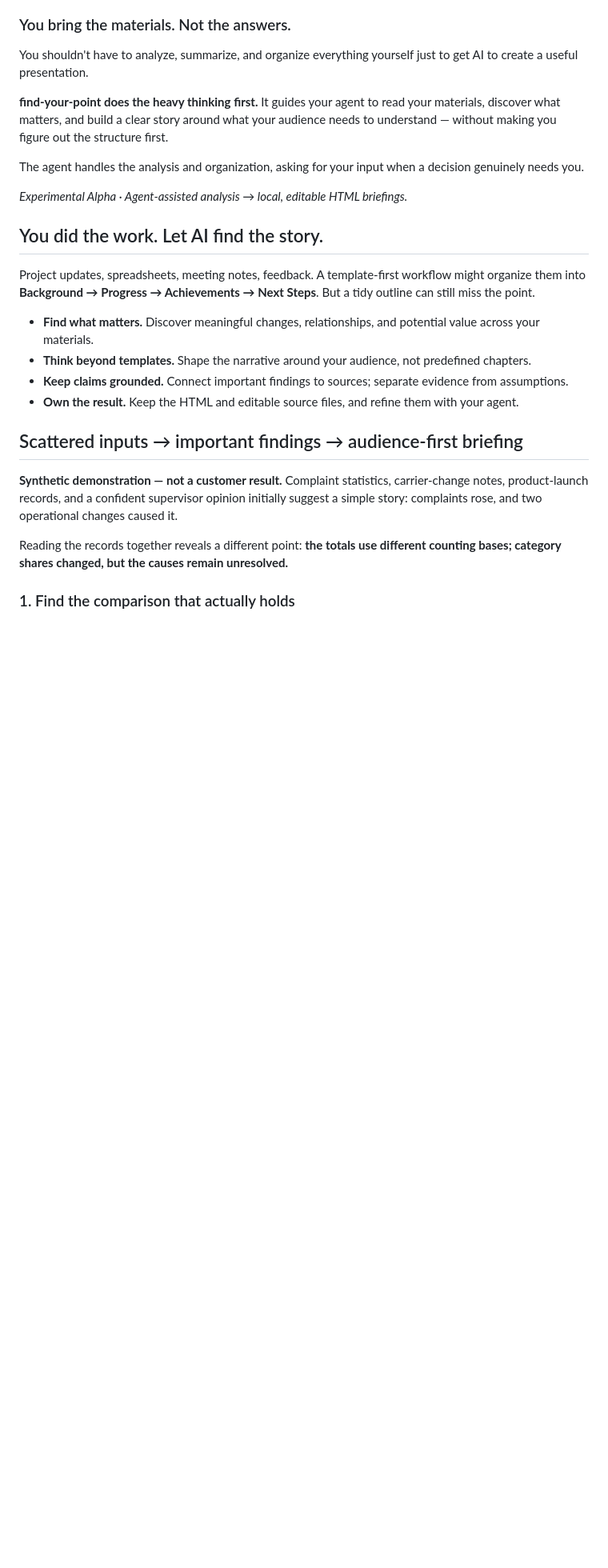
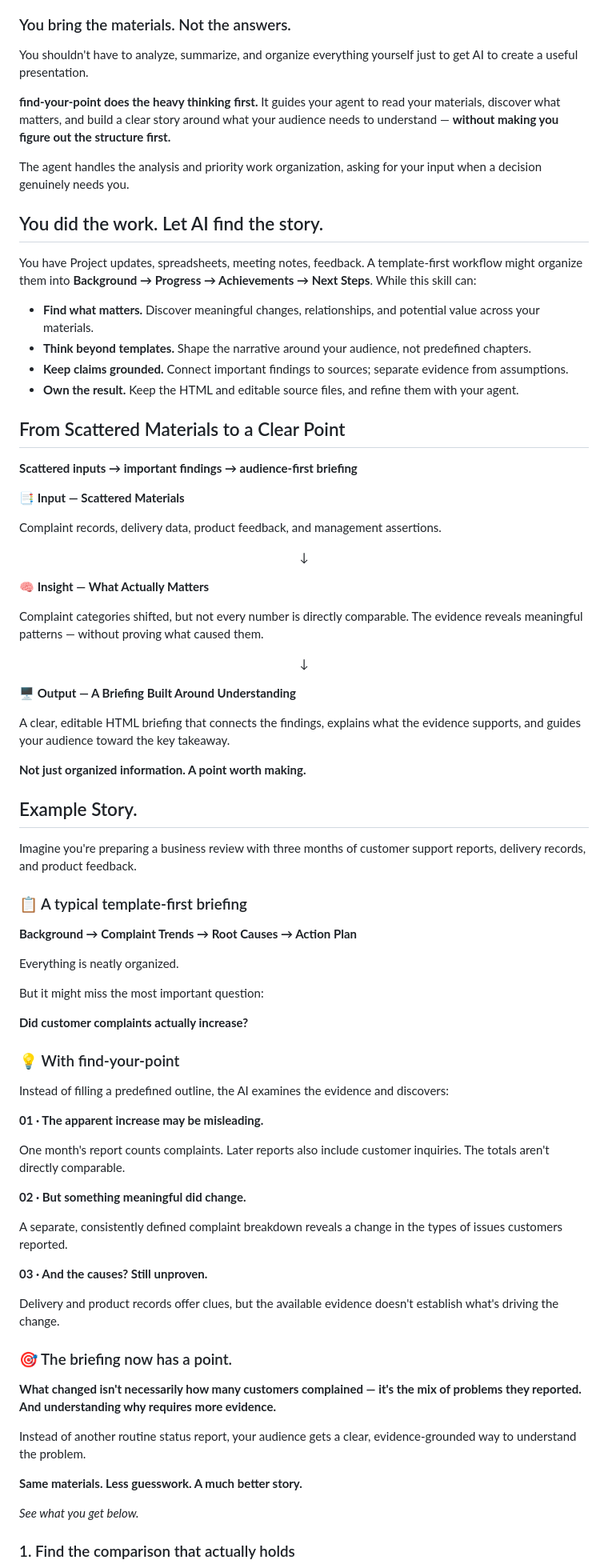
Before and after one commit to Kaisenberg-36/Find-your-Point, a Markdown page: README.md, the part around the change. Shown at 80% size. Drawn GitHub-style; blank space fills up the shorter version.

```diff
--- a/README.md
+++ b/README.md
@@ -6,26 +6,83 @@
 
 You shouldn't have to analyze, summarize, and organize everything yourself just to get AI to create a useful presentation.
 
-**find-your-point does the heavy thinking first.** It guides your agent to read your materials, discover what matters, and build a clear story around what your audience needs to understand — without making you figure out the structure first.
+**find-your-point does the heavy thinking first.** It guides your agent to read your materials, discover what matters, and build a clear story around what your audience needs to understand — **without making you figure out the structure first.**
 
-The agent handles the analysis and organization, asking for your input when a decision genuinely needs you.
+The agent handles the analysis and priority work organization, asking for your input when a decision genuinely needs you.
 
-*Experimental Alpha · Agent-assisted analysis → local, editable HTML briefings.*
 
 ## You did the work. Let AI find the story.
 
-Project updates, spreadsheets, meeting notes, feedback. A template-first workflow might organize them into **Background → Progress → Achievements → Next Steps**. But a tidy outline can still miss the point.
+You have Project updates, spreadsheets, meeting notes, feedback. A template-first workflow might organize them into
+**Background → Progress → Achievements → Next Steps**. While this skill can:
 
 - **Find what matters.** Discover meaningful changes, relationships, and potential value across your materials.
 - **Think beyond templates.** Shape the narrative around your audience, not predefined chapters.
 - **Keep claims grounded.** Connect important findings to sources; separate evidence from assumptions.
 - **Own the result.** Keep the HTML and editable source files, and refine them with your agent.
 
-## Scattered inputs → important findings → audience-first briefing
+## From Scattered Materials to a Clear Point
+**Scattered inputs → important findings → audience-first briefing**
 
-**Synthetic demonstration — not a customer result.** Complaint statistics, carrier-change notes, product-launch records, and a confident supervisor opinion initially suggest a simple story: complaints rose, and two operational changes caused it.
+**📑 Input — Scattered Materials**
 
-Reading the records together reveals a different point: **the totals use different counting bases; category shares changed, but the causes remain unresolved.**
+Complaint records, delivery data, product feedback, and management assertions.
+
+<p align="center">↓</p>
+
+**🧠 Insight — What Actually Matters**
+
+Complaint categories shifted, but not every number is directly comparable. The evidence reveals meaningful patterns — without proving what caused them.
+
+<p align="center">↓</p>
+
+**🖥️ Output — A Briefing Built Around Understanding**
+
+A clear, editable HTML briefing that connects the findings, explains what the evidence supports, and guides your audience toward the key takeaway.
+
+**Not just organized information. A point worth making.**
+
+
+## Example Story.
+
+Imagine you're preparing a business review with three months of customer support reports, delivery records, and product feedback.
+
+### 📋 A typical template-first briefing
+
+**Background → Complaint Trends → Root Causes → Action Plan**
+
+Everything is neatly organized.
+
+But it might miss the most important question:
+
+**Did customer complaints actually increase?**
+
+### 💡 With find-your-point
+
+Instead of filling a predefined outline, the AI examines the evidence and discovers:
+
+**01 · The apparent increase may be misleading.**
+
+One month's report counts complaints. Later reports also include customer inquiries. The totals aren't directly comparable.
+
+**02 · But something meaningful did change.**
+
+A separate, consistently defined complaint breakdown reveals a change in the types of issues customers reported.
+
+**03 · And the causes? Still unproven.**
+
+Delivery and product records offer clues, but the available evidence doesn't establish what's driving the change.
+
+### 🎯 The briefing now has a point.
+
+**What changed isn't necessarily how many customers complained — it's the mix of problems they reported. And understanding why requires more evidence.**
+
+Instead of another routine status report, your audience gets a clear, evidence-grounded way to understand the problem.
+
+**Same materials. Less guesswork. A much better story.**
+
+*See what you get below.*
+
 
 ### 1. Find the comparison that actually holds
 
```
